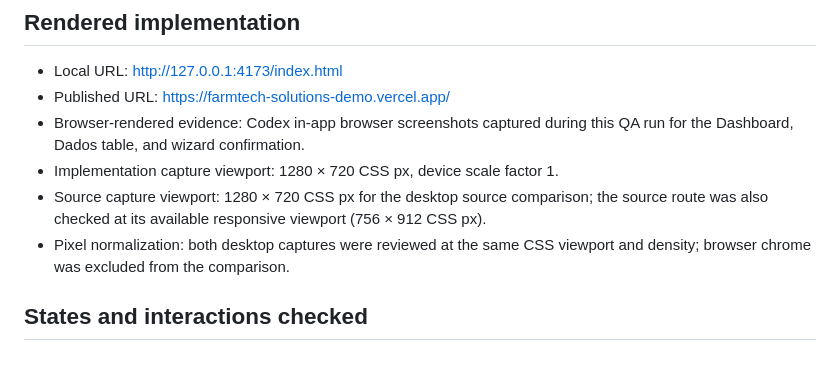
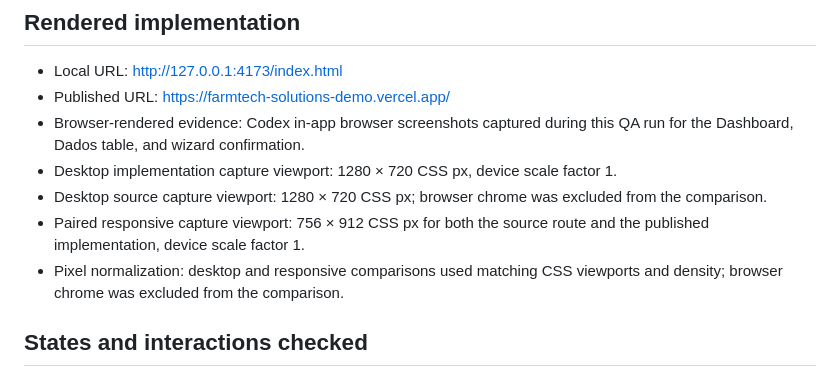
Before and after one commit to GabrielTamaisFischer/farmtech-solutions, a Markdown page: prototype/design-qa.md, the part around the change. Drawn GitHub-style.

Commit message:
Atualizar evidencias de design QA

```diff
--- a/prototype/design-qa.md
+++ b/prototype/design-qa.md
@@ -11,9 +11,10 @@
 - Local URL: http://127.0.0.1:4173/index.html
 - Published URL: https://farmtech-solutions-demo.vercel.app/
 - Browser-rendered evidence: Codex in-app browser screenshots captured during this QA run for the Dashboard, Dados table, and wizard confirmation.
-- Implementation capture viewport: 1280 × 720 CSS px, device scale factor 1.
-- Source capture viewport: 1280 × 720 CSS px for the desktop source comparison; the source route was also checked at its available responsive viewport (756 × 912 CSS px).
-- Pixel normalization: both desktop captures were reviewed at the same CSS viewport and density; browser chrome was excluded from the comparison.
+- Desktop implementation capture viewport: 1280 × 720 CSS px, device scale factor 1.
+- Desktop source capture viewport: 1280 × 720 CSS px; browser chrome was excluded from the comparison.
+- Paired responsive capture viewport: 756 × 912 CSS px for both the source route and the published implementation, device scale factor 1.
+- Pixel normalization: desktop and responsive comparisons used matching CSS viewports and density; browser chrome was excluded from the comparison.
 
 ## States and interactions checked
 
```
